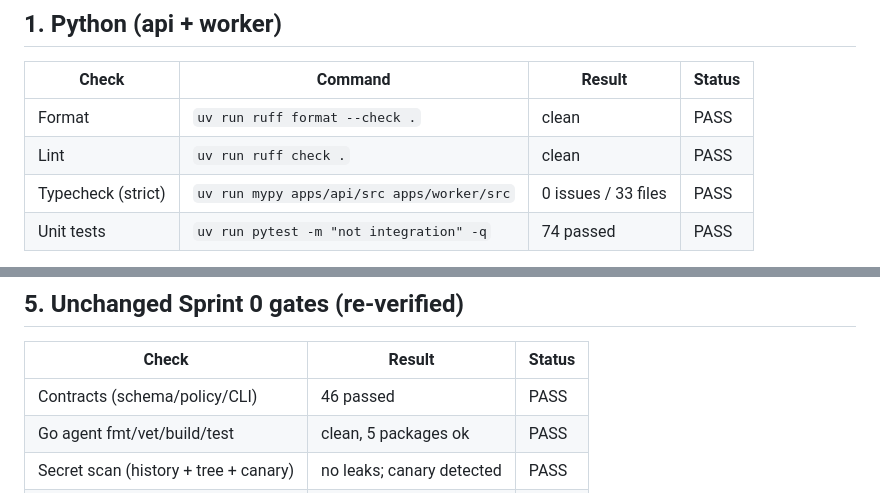
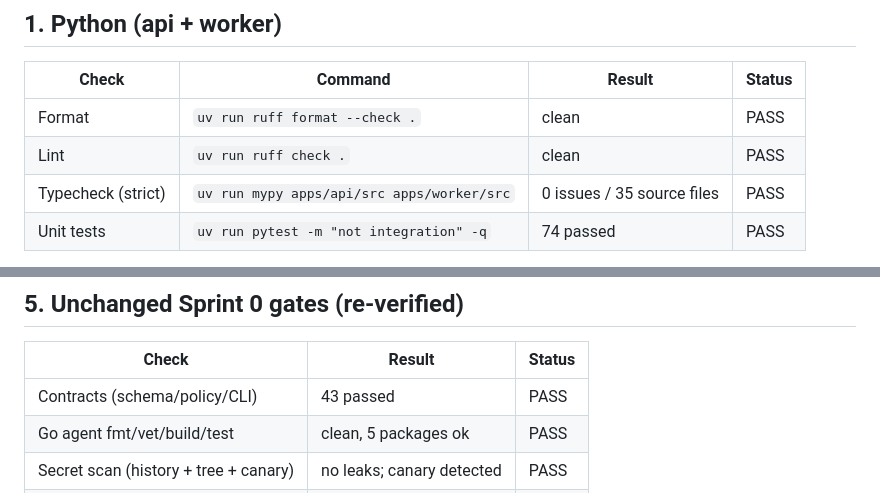
Before and after one commit to Duosis-Developer-Team/Drake, a Markdown page: docs/sprints/S1_TEST_REPORT.md, 2 parts joined by grey strips. Drawn GitHub-style.

Commit message:
docs: correct Sprint 1 verification record
Contracts count corrected to 43 passed (three credential fixtures were
replaced by runtime-generated cases in the secret-scan hardening) and
strict mypy scope to 35 source files. All other recorded counts
(74 unit, 43 integration, 30 web, 10 E2E) re-verified against fresh
command output. Entra smoke stays BLOCKED, formal WCAG MANUAL,
inactivity timeout / rate limiting / load NOT RUN.

Co-Authored-By: Claude Fable 5 <noreply@anthropic.com>

```diff
--- a/docs/sprints/S1_TEST_REPORT.md
+++ b/docs/sprints/S1_TEST_REPORT.md
@@ -10,7 +10,7 @@ during final verification. Status vocabulary: `PASS` / `FAIL` / `NOT RUN` /
 |---|---|---|---|
 | Format | `uv run ruff format --check .` | clean | PASS |
 | Lint | `uv run ruff check .` | clean | PASS |
-| Typecheck (strict) | `uv run mypy apps/api/src apps/worker/src` | 0 issues / 33 files | PASS |
+| Typecheck (strict) | `uv run mypy apps/api/src apps/worker/src` | 0 issues / 35 source files | PASS |
 | Unit tests | `uv run pytest -m "not integration" -q` | 74 passed | PASS |
 
 Unit coverage highlights: OIDC validation matrix (wrong issuer/audience,
@@ -88,7 +88,7 @@ service containers; no mocked network routes anywhere.
 
 | Check | Result | Status |
 |---|---|---|
-| Contracts (schema/policy/CLI) | 46 passed | PASS |
+| Contracts (schema/policy/CLI) | 43 passed | PASS |
 | Go agent fmt/vet/build/test | clean, 5 packages ok | PASS |
 | Secret scan (history + tree + canary) | no leaks; canary detected | PASS |
 | Dependency scan (osv-scanner) | no issues | PASS |
```
